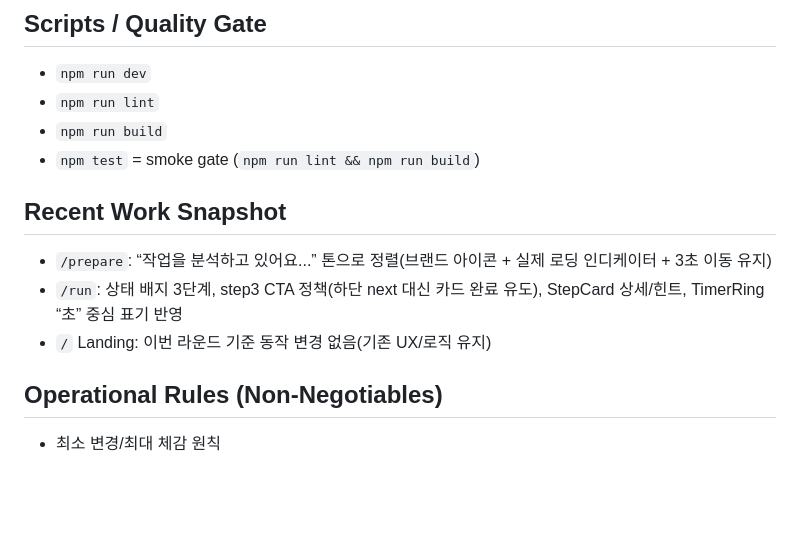
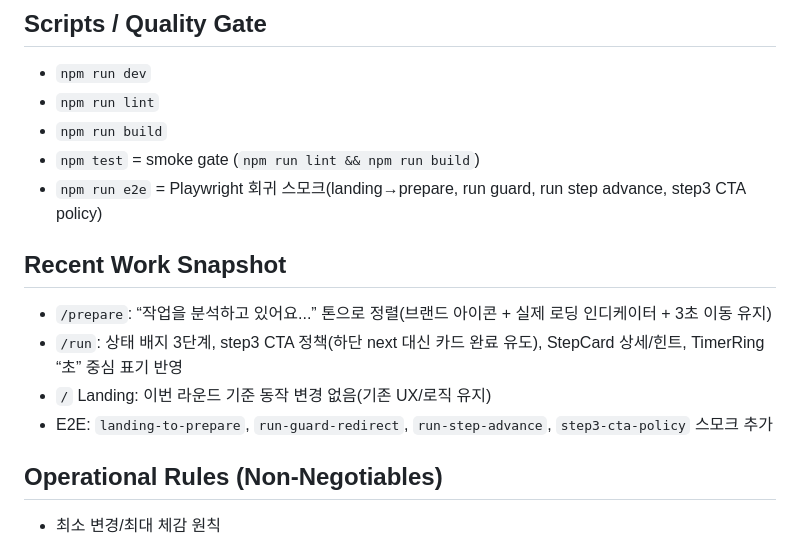
Before and after one commit to MrTMI-0315/miruny-vibe, a Markdown page: CODEX_CONTEXT.md, the part around the change. Rendered like a GitHub page; blank space fills up the shorter version.

Commit message:
docs: update codex context pack

```diff
--- a/CODEX_CONTEXT.md
+++ b/CODEX_CONTEXT.md
@@ -19,11 +19,13 @@ MIRUNY는 “바로 시작”을 돕는 3단계 실행 플로우 앱으로, 할
 - `npm run lint`
 - `npm run build`
 - `npm test` = smoke gate (`npm run lint && npm run build`)
+- `npm run e2e` = Playwright 회귀 스모크(landing→prepare, run guard, run step advance, step3 CTA policy)
 
 ## Recent Work Snapshot
 - `/prepare`: “작업을 분석하고 있어요...” 톤으로 정렬(브랜드 아이콘 + 실제 로딩 인디케이터 + 3초 이동 유지)
 - `/run`: 상태 배지 3단계, step3 CTA 정책(하단 next 대신 카드 완료 유도), StepCard 상세/힌트, TimerRing “초” 중심 표기 반영
 - `/` Landing: 이번 라운드 기준 동작 변경 없음(기존 UX/로직 유지)
+- E2E: `landing-to-prepare`, `run-guard-redirect`, `run-step-advance`, `step3-cta-policy` 스모크 추가
 
 ## Operational Rules (Non-Negotiables)
 - 최소 변경/최대 체감 원칙
```
